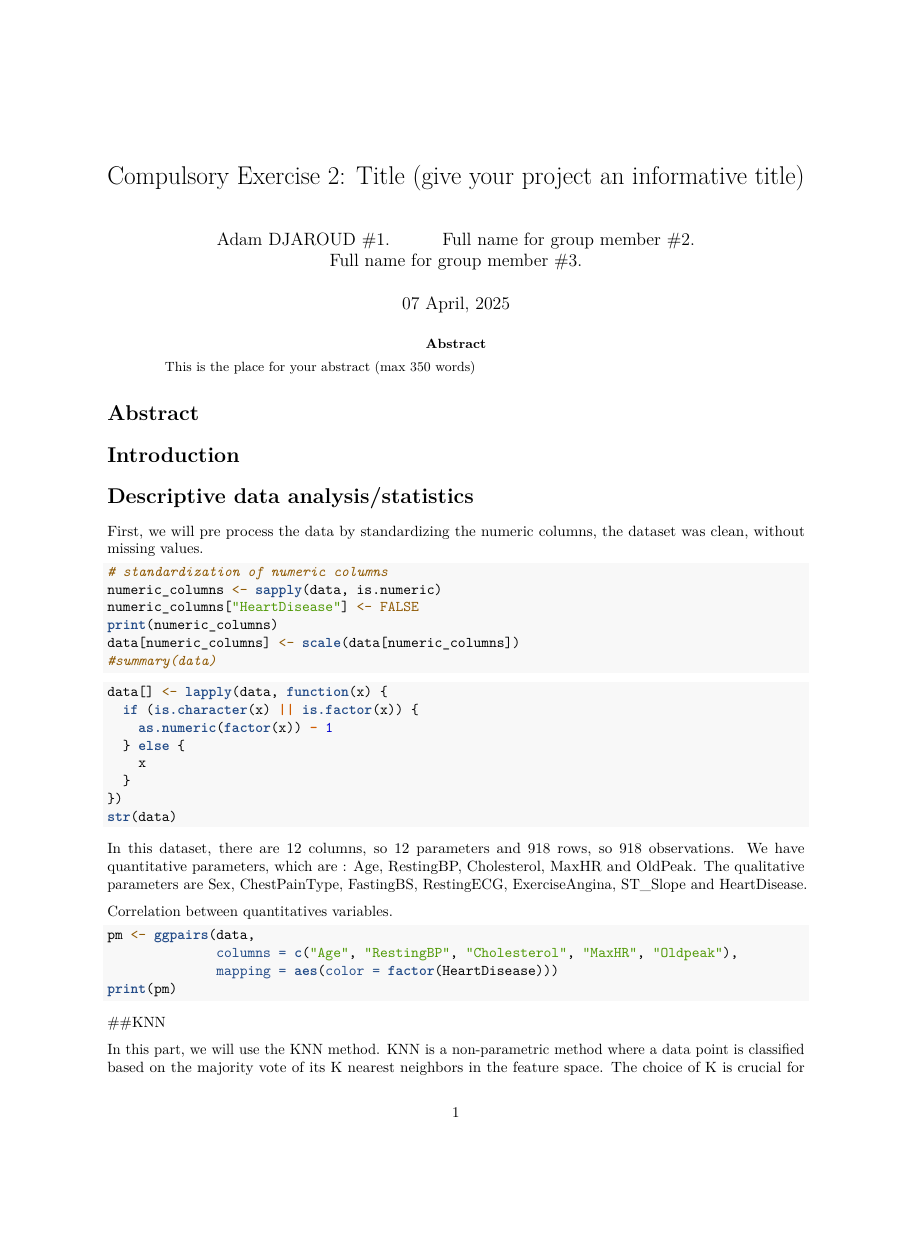
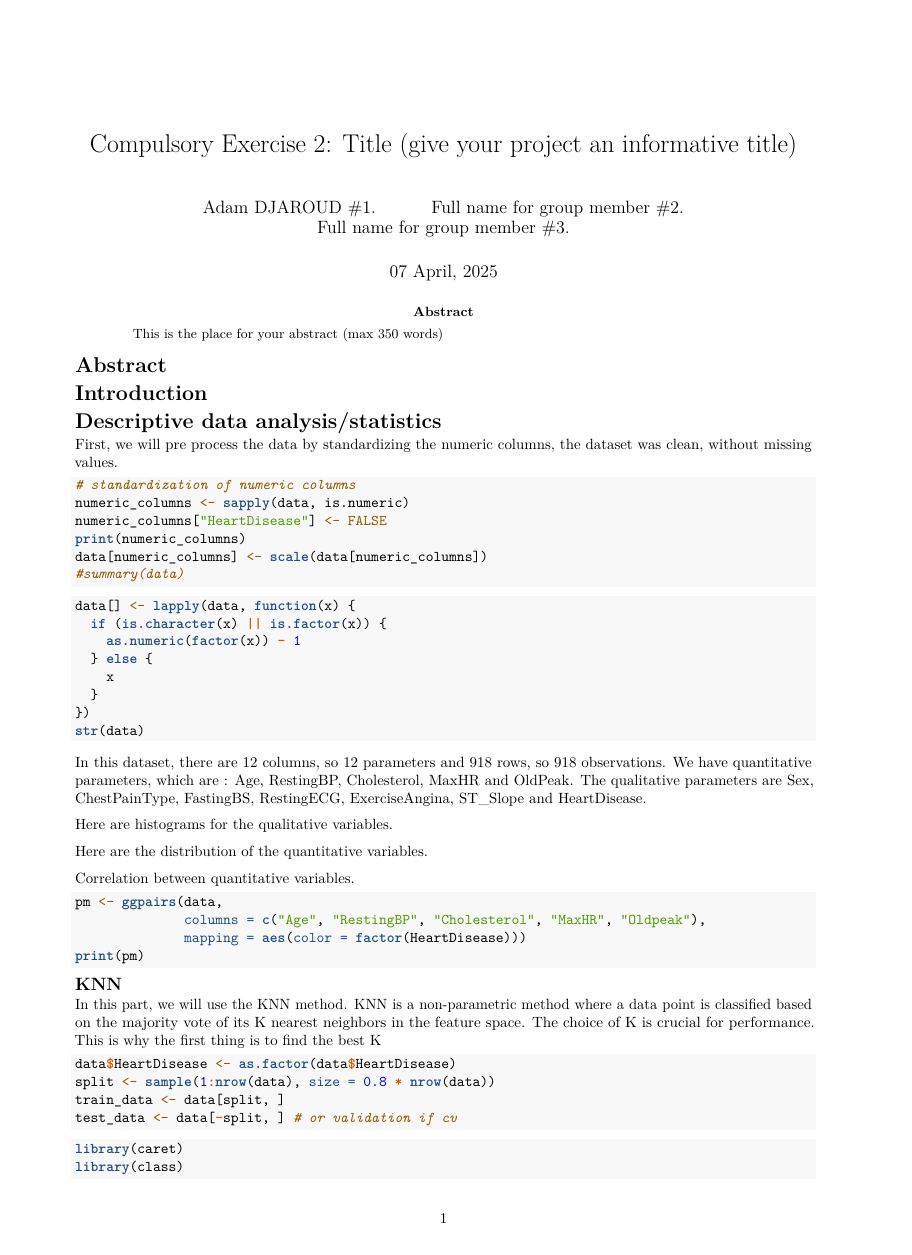
Before and after one commit to aaddaamm12/Statiscal_learning, an R Markdown document (Compulsory2_template.Rmd): page 1 of 8 before the commit and page 1 of 7 after it, the shorter picture padded with empty space. Rendered offline with R 4.5, knitr and Pandoc, then LaTeX, with nearby package versions; the code chunks are not run, so their results and figures are left out.

Commit message:
ajout details par ci par la

````diff
--- a/Compulsory2_template.Rmd
+++ b/Compulsory2_template.Rmd
@@ -5,7 +5,12 @@ author:
 - Full name for group member \#2.
 - Full name for group member \#3.
 date: "`r format(Sys.time(), '%d %B, %Y')`"
-header-includes: \usepackage{amsmath}
+header-includes:
+  - \usepackage{amsmath}
+  - \geometry{a4paper, margin=0.7in}
+  - \usepackage{titlesec}
+  - \titlespacing{\section}{0pt}{1pt}{1pt}
+  - \titlespacing{\subsection}{0pt}{1pt}{1pt}
 output:
   # html_document:
   #   toc: no
@@ -81,6 +86,7 @@ str(data)
 
 In this dataset, there are 12 columns, so 12 parameters and 918 rows, so 918 observations. We have quantitative parameters, which are : Age, RestingBP, Cholesterol, MaxHR and OldPeak. The qualitative parameters are Sex, ChestPainType, FastingBS, RestingECG, ExerciseAngina, ST_Slope and HeartDisease.
 
+Here are histograms for the qualitative variables.
 ```{r, echo=FALSE}
 library(ggplot2)
 library(gridExtra)
@@ -128,6 +134,7 @@ plot7<-ggplot(data, aes(x = ST_Slope, fill = factor(HeartDisease))) +
 grid.arrange(plot1,plot2,plot3,plot4,plot5,plot6,plot7, ncol=4)
 ```
 
+Here are the distribution of the quantitative variables.
 ```{r, echo=FALSE}
 plot8<-ggplot(data, aes(x = Cholesterol, fill = factor(HeartDisease))) +
   geom_density(alpha = 0.5) +
@@ -157,7 +164,7 @@ plot12<-ggplot(data, aes(x = Oldpeak, fill = factor(HeartDisease))) +
 grid.arrange(plot8,plot9,plot10,plot11,plot12, ncol=5)
 ```
 
-Correlation between quantitatives variables.
+Correlation between quantitative variables.
 ```{r, echo=FALSE}
 library(GGally)
 library(ggplot2)
````
Also changed, not shown: Compulsory2_template.Rmd (2 more changed lines).
